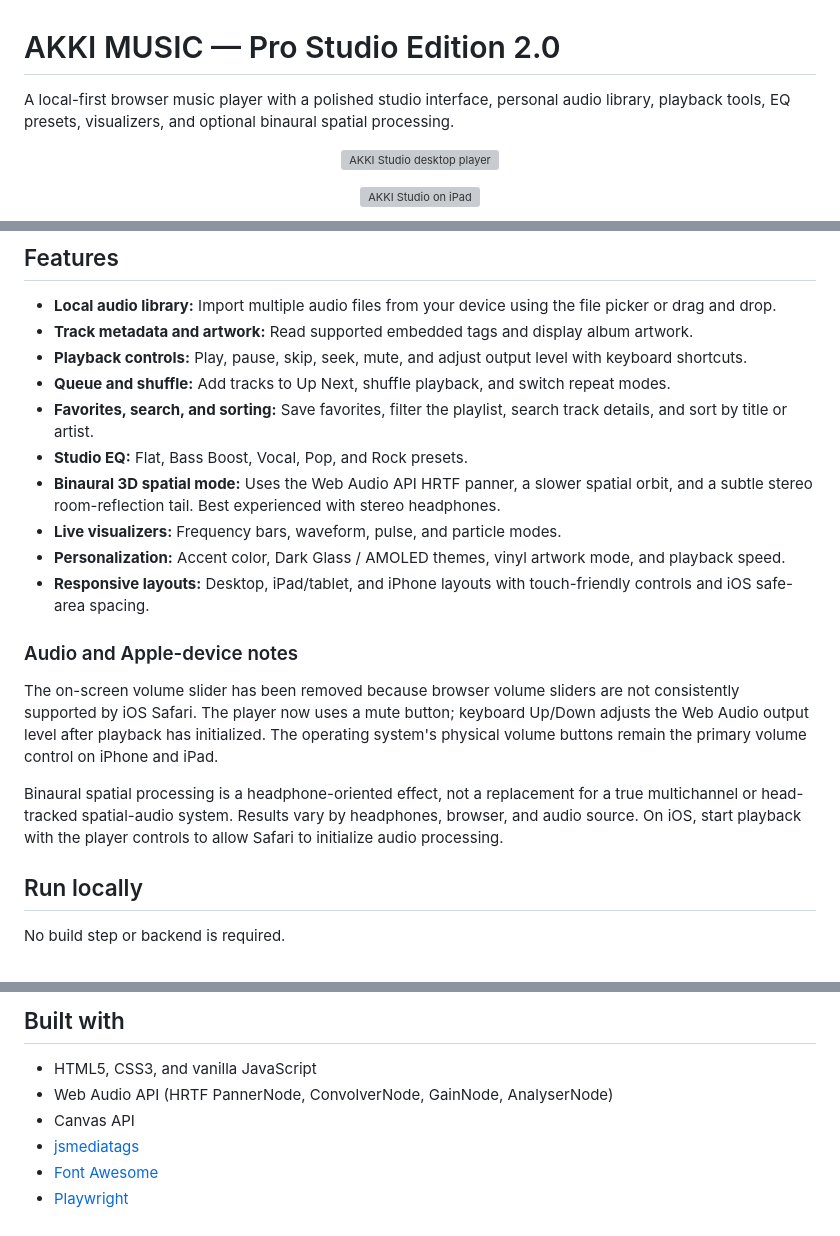
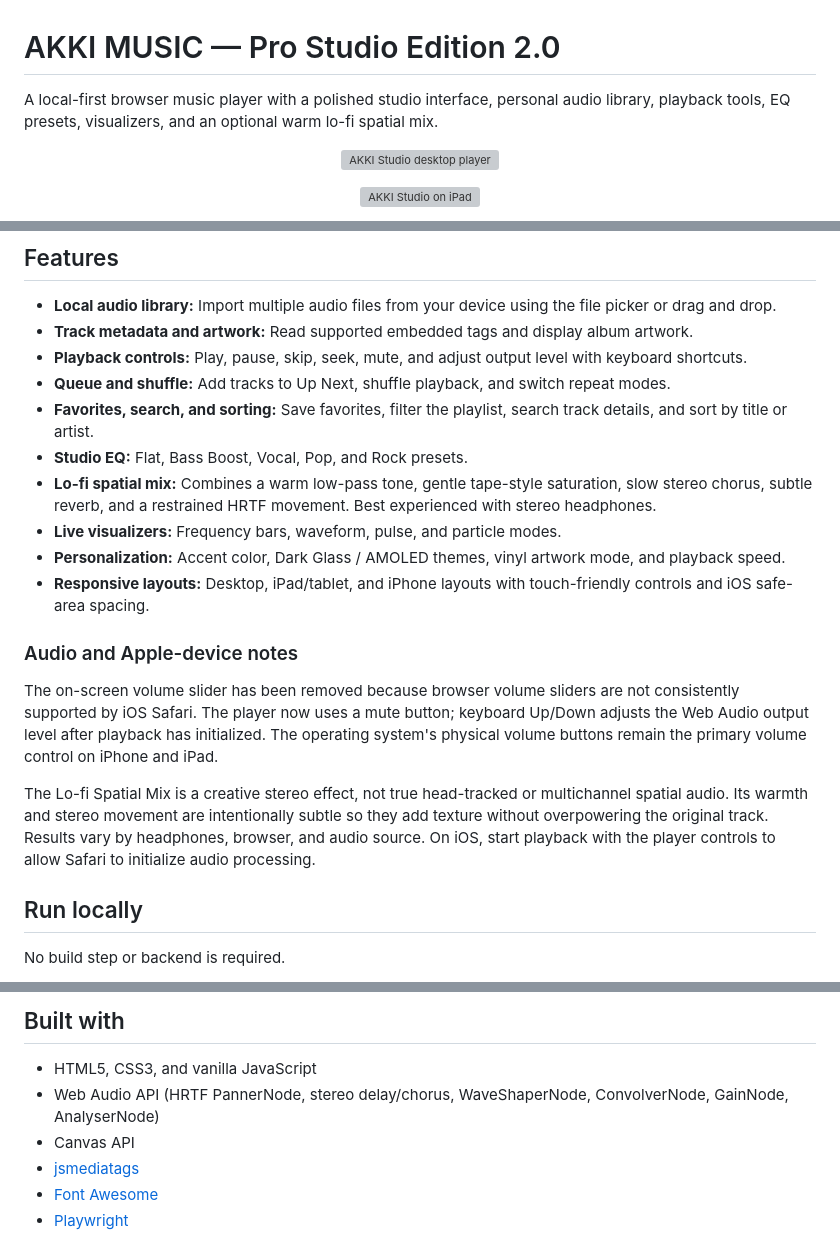
Before and after one commit to AKKI-9605/Music-app-v2, a Markdown page: README.md, 3 parts joined by grey strips. Drawn GitHub-style; grey boxes are pictures that could not be loaded.

Commit message:
docs: describe the lo-fi spatial audio mix

```diff
--- a/README.md
+++ b/README.md
@@ -1,6 +1,6 @@
 # AKKI MUSIC — Pro Studio Edition 2.0
 
-A local-first browser music player with a polished studio interface, personal audio library, playback tools, EQ presets, visualizers, and optional binaural spatial processing.
+A local-first browser music player with a polished studio interface, personal audio library, playback tools, EQ presets, visualizers, and an optional warm lo-fi spatial mix.
 
 <p align="center">
   <img src="docs/screenshots/player-desktop.png" alt="AKKI Studio desktop player" width="720">
@@ -26,7 +26,7 @@ A local-first browser music player with a polished studio interface, personal au
 - **Queue and shuffle:** Add tracks to Up Next, shuffle playback, and switch repeat modes.
 - **Favorites, search, and sorting:** Save favorites, filter the playlist, search track details, and sort by title or artist.
 - **Studio EQ:** Flat, Bass Boost, Vocal, Pop, and Rock presets.
-- **Binaural 3D spatial mode:** Uses the Web Audio API HRTF panner, a slower spatial orbit, and a subtle stereo room-reflection tail. Best experienced with stereo headphones.
+- **Lo-fi spatial mix:** Combines a warm low-pass tone, gentle tape-style saturation, slow stereo chorus, subtle reverb, and a restrained HRTF movement. Best experienced with stereo headphones.
 - **Live visualizers:** Frequency bars, waveform, pulse, and particle modes.
 - **Personalization:** Accent color, Dark Glass / AMOLED themes, vinyl artwork mode, and playback speed.
 - **Responsive layouts:** Desktop, iPad/tablet, and iPhone layouts with touch-friendly controls and iOS safe-area spacing.
@@ -35,7 +35,7 @@ A local-first browser music player with a polished studio interface, personal au
 
 The on-screen volume slider has been removed because browser volume sliders are not consistently supported by iOS Safari. The player now uses a mute button; keyboard Up/Down adjusts the Web Audio output level after playback has initialized. The operating system's physical volume buttons remain the primary volume control on iPhone and iPad.
 
-Binaural spatial processing is a headphone-oriented effect, not a replacement for a true multichannel or head-tracked spatial-audio system. Results vary by headphones, browser, and audio source. On iOS, start playback with the player controls to allow Safari to initialize audio processing.
+The Lo-fi Spatial Mix is a creative stereo effect, not true head-tracked or multichannel spatial audio. Its warmth and stereo movement are intentionally subtle so they add texture without overpowering the original track. Results vary by headphones, browser, and audio source. On iOS, start playback with the player controls to allow Safari to initialize audio processing.
 
 ## Run locally
 
@@ -93,7 +93,7 @@ GitHub Actions runs the browser tests on pushes to `main`. On successful runs it
 ## Built with
 
 - HTML5, CSS3, and vanilla JavaScript
-- Web Audio API (HRTF PannerNode, ConvolverNode, GainNode, AnalyserNode)
+- Web Audio API (HRTF PannerNode, stereo delay/chorus, WaveShaperNode, ConvolverNode, GainNode, AnalyserNode)
 - Canvas API
 - [jsmediatags](https://github.com/aadsm/jsmediatags)
 - [Font Awesome](https://fontawesome.com/)
```
